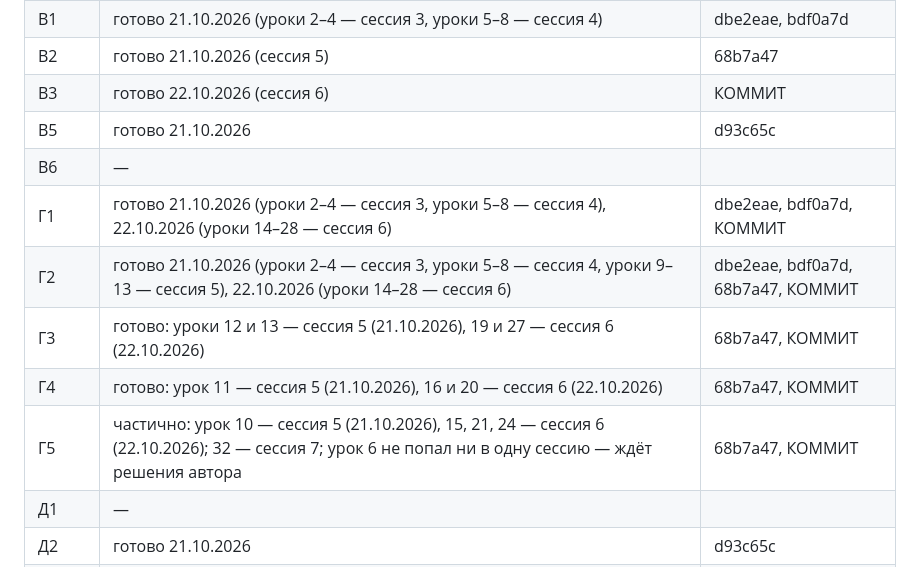
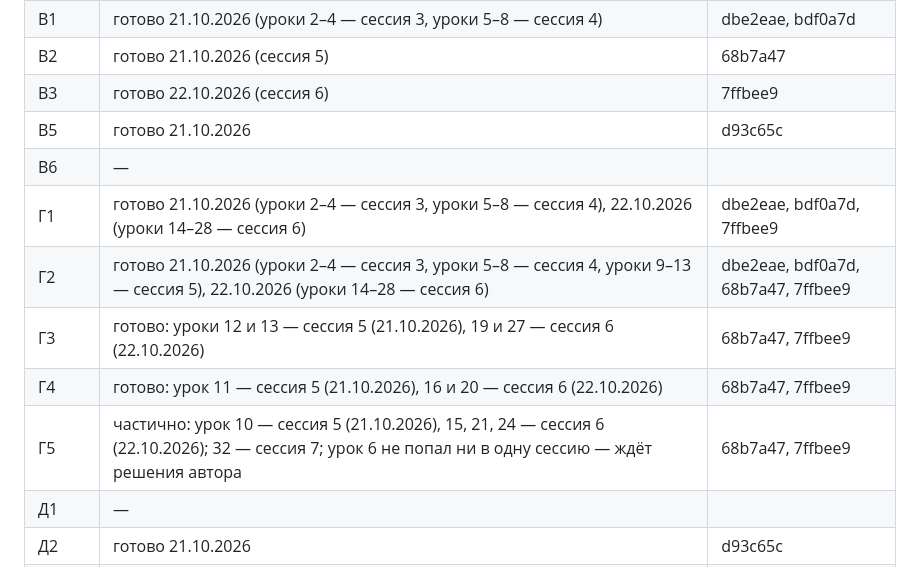
Before and after one commit to mentalart/GameLab, a Markdown page: docs/аудит/2026-10-21_правки.md, the part around the change. Rendered like a GitHub page.

Commit message:
Аудит, сессия 6: коммит в статусе плана и журнале
Co-Authored-By: Claude Opus 5.5 (1M context) <noreply@anthropic.com>
Claude-Session: https://claude.ai/code/session_01NAyL5ZnsV8bymBqZDEr6qU

```diff
--- a/docs/аудит/2026-10-21_правки.md
+++ b/docs/аудит/2026-10-21_правки.md
@@ -127,14 +127,14 @@
 | Б4 | — | |
 | В1 | готово 21.10.2026 (уроки 2–4 — сессия 3, уроки 5–8 — сессия 4) | dbe2eae, bdf0a7d |
 | В2 | готово 21.10.2026 (сессия 5) | 68b7a47 |
-| В3 | готово 22.10.2026 (сессия 6) | КОММИТ |
+| В3 | готово 22.10.2026 (сессия 6) | 7ffbee9 |
 | В5 | готово 21.10.2026 | d93c65c |
 | В6 | — | |
-| Г1 | готово 21.10.2026 (уроки 2–4 — сессия 3, уроки 5–8 — сессия 4), 22.10.2026 (уроки 14–28 — сессия 6) | dbe2eae, bdf0a7d, КОММИТ |
-| Г2 | готово 21.10.2026 (уроки 2–4 — сессия 3, уроки 5–8 — сессия 4, уроки 9–13 — сессия 5), 22.10.2026 (уроки 14–28 — сессия 6) | dbe2eae, bdf0a7d, 68b7a47, КОММИТ |
-| Г3 | готово: уроки 12 и 13 — сессия 5 (21.10.2026), 19 и 27 — сессия 6 (22.10.2026) | 68b7a47, КОММИТ |
-| Г4 | готово: урок 11 — сессия 5 (21.10.2026), 16 и 20 — сессия 6 (22.10.2026) | 68b7a47, КОММИТ |
-| Г5 | частично: урок 10 — сессия 5 (21.10.2026), 15, 21, 24 — сессия 6 (22.10.2026); 32 — сессия 7; урок 6 не попал ни в одну сессию — ждёт решения автора | 68b7a47, КОММИТ |
+| Г1 | готово 21.10.2026 (уроки 2–4 — сессия 3, уроки 5–8 — сессия 4), 22.10.2026 (уроки 14–28 — сессия 6) | dbe2eae, bdf0a7d, 7ffbee9 |
+| Г2 | готово 21.10.2026 (уроки 2–4 — сессия 3, уроки 5–8 — сессия 4, уроки 9–13 — сессия 5), 22.10.2026 (уроки 14–28 — сессия 6) | dbe2eae, bdf0a7d, 68b7a47, 7ffbee9 |
+| Г3 | готово: уроки 12 и 13 — сессия 5 (21.10.2026), 19 и 27 — сессия 6 (22.10.2026) | 68b7a47, 7ffbee9 |
+| Г4 | готово: урок 11 — сессия 5 (21.10.2026), 16 и 20 — сессия 6 (22.10.2026) | 68b7a47, 7ffbee9 |
+| Г5 | частично: урок 10 — сессия 5 (21.10.2026), 15, 21, 24 — сессия 6 (22.10.2026); 32 — сессия 7; урок 6 не попал ни в одну сессию — ждёт решения автора | 68b7a47, 7ffbee9 |
 | Д1 | — | |
 | Д2 | готово 21.10.2026 | d93c65c |
 | Д3 | готово 21.10.2026 | d93c65c |
```
Also changed, not shown: docs/01_Журнал_курса.md (+1 -1 lines).
